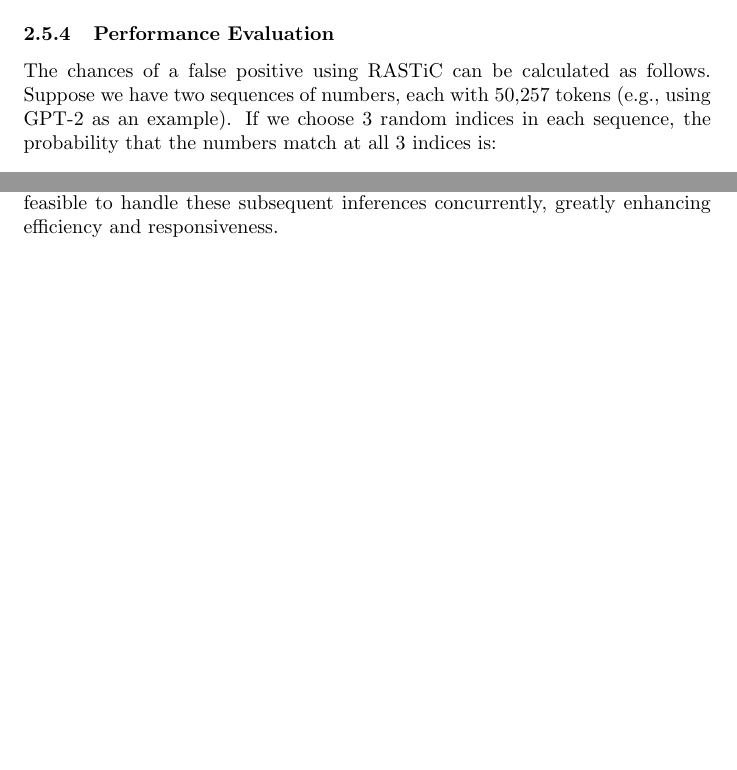
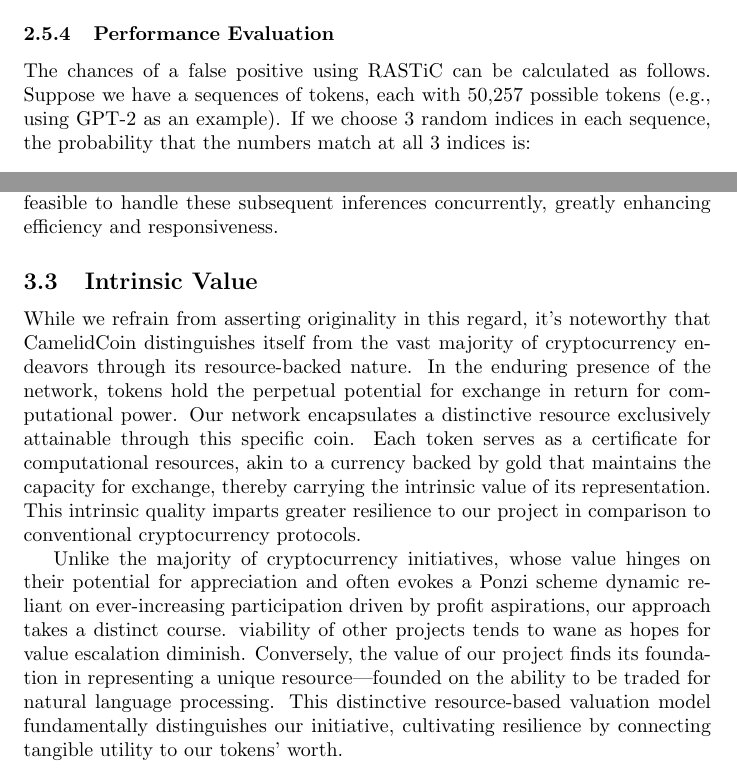
Before and after one commit to dhd5076/CamelidCoin, a LaTeX paper (docs/CamelCoin Whitepaper.tex): two parts of pages 10 and 15 of 19, joined at a grey line, cut so that both start at the same text, the shorter picture padded with empty space. Compiled offline with pdfLaTeX.

Commit message:
Reowrded

```diff
--- a/docs/CamelCoin Whitepaper.tex
+++ b/docs/CamelCoin Whitepaper.tex
@@ -271,7 +271,7 @@ This mechanism prevents clients from attempting to obtain free completions by se
 \subsubsection{Performance Evaluation}
 
 The chances of a false positive using \ac{RASTiC} can be calculated as follows.
-Suppose we have two sequences of numbers, each with 50,257 tokens (e.g., using GPT-2 as an example).
+Suppose we have a sequences of tokens, each with 50,257 possible tokens (e.g., using GPT-2 as an example).
 If we choose 3 random indices in each sequence, the probability that the numbers match at all 3 indices is:
 
 \begin{align*}
@@ -397,6 +397,17 @@ Presently, many models are either not designed or are too large to support the c
 For instance, consider a scenario where an initial query seeks information about the layout of a task, and subsequent inferences aim to provide detailed steps for executing that task.
 With a distributed computing infrastructure, it becomes feasible to handle these subsequent inferences concurrently, greatly enhancing efficiency and responsiveness.
 
+\subsection{Intrinsic Value}
+While we refrain from asserting originality in this regard, it's noteworthy that CamelidCoin distinguishes itself from the vast majority of cryptocurrency endeavors through its resource-backed nature.
+In the enduring presence of the network, tokens hold the perpetual potential for exchange in return for computational power. Our network encapsulates a distinctive resource exclusively attainable through this specific coin.
+Each token serves as a certificate for computational resources, akin to a currency backed by gold that maintains the capacity for exchange, thereby carrying the intrinsic value of its representation.
+This intrinsic quality imparts greater resilience to our project in comparison to conventional cryptocurrency protocols.
+
+Unlike the majority of cryptocurrency initiatives, whose value hinges on their potential for appreciation and often evokes a Ponzi scheme dynamic reliant on ever-increasing participation driven by profit aspirations, our approach takes a distinct course.
+viability of other projects tends to wane as hopes for value escalation diminish.
+Conversely, the value of our project finds its foundation in representing a unique resource—founded on the ability to be traded for natural language processing.
+This distinctive resource-based valuation model fundamentally distinguishes our initiative, cultivating resilience by connecting tangible utility to our tokens' worth.
+
 \section{Challenges and Limitations}
 \subsection{Privacy}
 One of the significant challenges with the current protocol is that the inputs must be disclosed to the network, posing a potential privacy risk.
```
